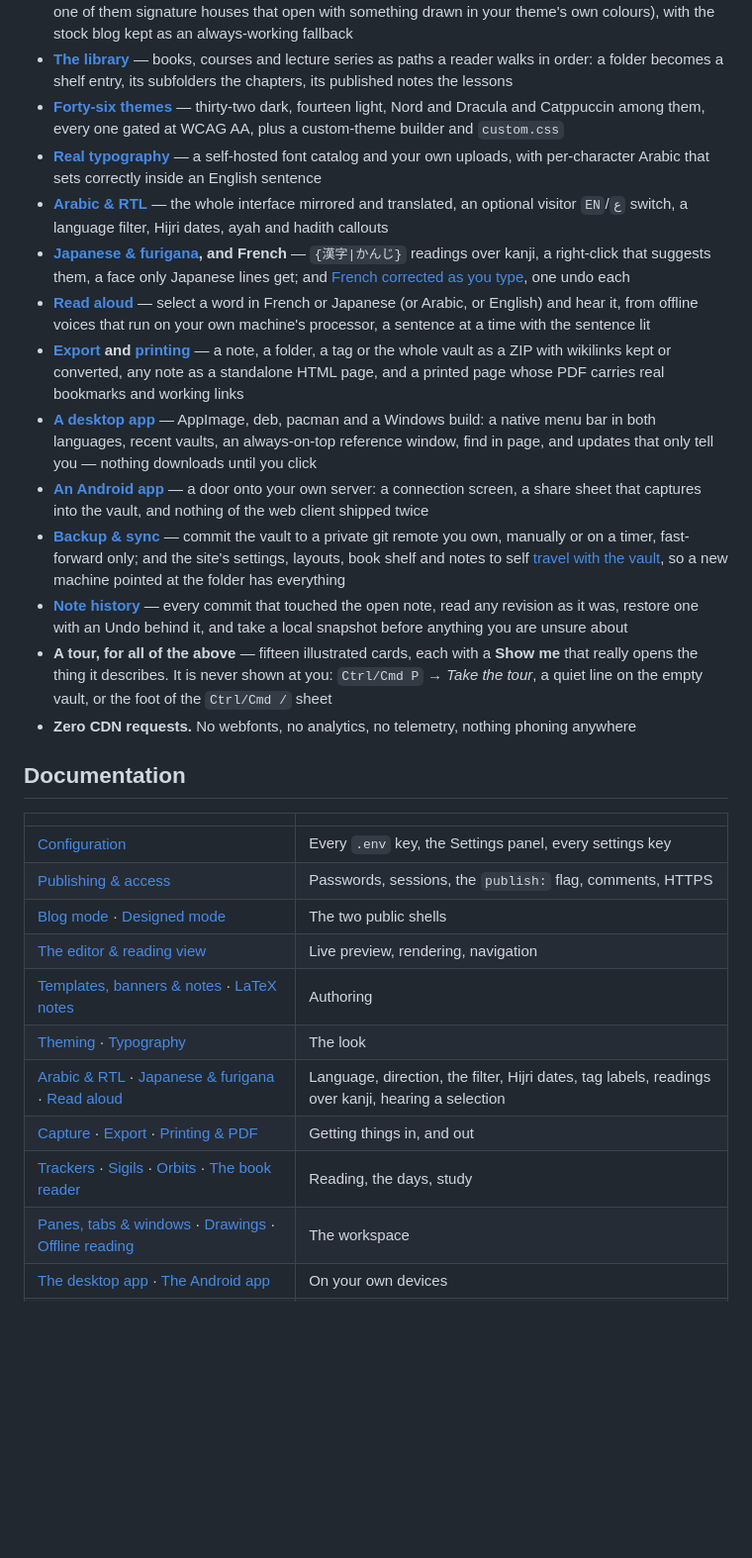
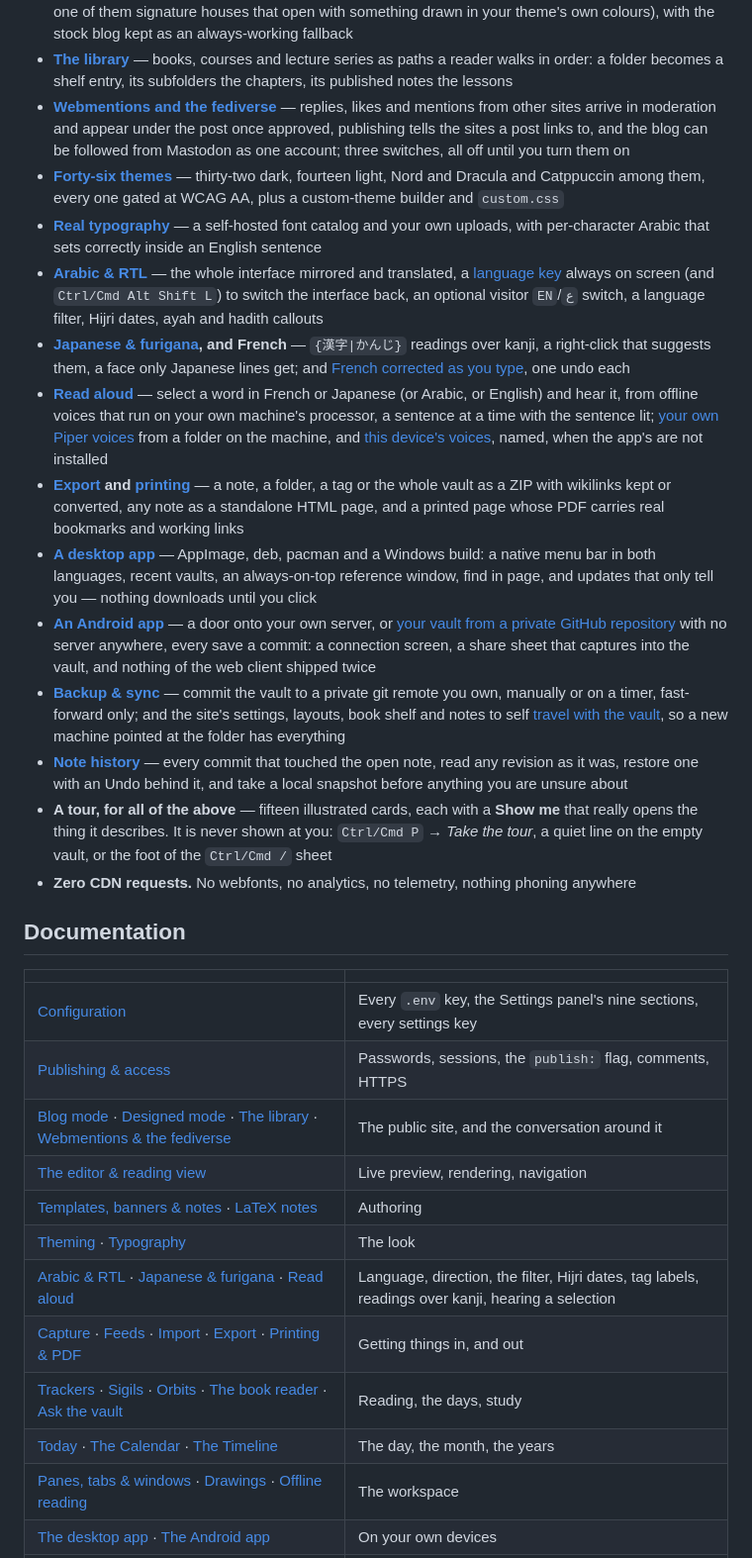
Before and after one commit to ZahakJ/astrolabe, a Markdown page: README.md, the part around one of its changes. Shown at 99% size. Rendered like a GitHub page; blank space fills up the shorter version.

```diff
--- a/README.md
+++ b/README.md
@@ -131,14 +134,15 @@ The site's own name and logo are settings too, and they travel with the vault. S
 - **[Blog mode](docs/blog-mode.md)** — masthead, topic nav, dashboard home, hover previews, RSS, sitemap/robots and server-injected SEO meta
 - **[Designed mode](docs/designer.md)** — compose your own homepage from sections, eighty-one shipped presets (twenty-one of them signature houses that open with something drawn in your theme's own colours), with the stock blog kept as an always-working fallback
 - **[The library](docs/library.md)** — books, courses and lecture series as paths a reader walks in order: a folder becomes a shelf entry, its subfolders the chapters, its published notes the lessons
+- **[Webmentions and the fediverse](docs/webmentions.md)** — replies, likes and mentions from other sites arrive in moderation and appear under the post once approved, publishing tells the sites a post links to, and the blog can be followed from Mastodon as one account; three switches, all off until you turn them on
 - **[Forty-six themes](docs/theming.md)** — thirty-two dark, fourteen light, Nord and Dracula and Catppuccin among them, every one gated at WCAG AA, plus a custom-theme builder and `custom.css`
 - **[Real typography](docs/typography.md)** — a self-hosted font catalog and your own uploads, with per-character Arabic that sets correctly inside an English sentence
-- **[Arabic & RTL](docs/arabic-and-rtl.md)** — the whole interface mirrored and translated, an optional visitor `EN`/`ع` switch, a language filter, Hijri dates, ayah and hadith callouts
+- **[Arabic & RTL](docs/arabic-and-rtl.md)** — the whole interface mirrored and translated, a [language key](docs/arabic-and-rtl.md#switching-the-interface-language) always on screen (and `Ctrl/Cmd Alt Shift L`) to switch the interface back, an optional visitor `EN`/`ع` switch, a language filter, Hijri dates, ayah and hadith callouts
 - **[Japanese & furigana](docs/japanese.md), and French** — `{漢字|かんじ}` readings over kanji, a right-click that suggests them, a face only Japanese lines get; and [French corrected as you type](docs/editor.md#french-corrected-as-you-type), one undo each
-- **[Read aloud](docs/read-aloud.md)** — select a word in French or Japanese (or Arabic, or English) and hear it, from offline voices that run on your own machine's processor, a sentence at a time with the sentence lit
+- **[Read aloud](docs/read-aloud.md)** — select a word in French or Japanese (or Arabic, or English) and hear it, from offline voices that run on your own machine's processor, a sentence at a time with the sentence lit; [your own Piper voices](docs/read-aloud.md#your-own-voices) from a folder on the machine, and [this device's voices](docs/read-aloud.md#this-devices-voices), named, when the app's are not installed
 - **[Export](docs/export.md) and [printing](docs/printing.md)** — a note, a folder, a tag or the whole vault as a ZIP with wikilinks kept or converted, any note as a standalone HTML page, and a printed page whose PDF carries real bookmarks and working links
 - **[A desktop app](docs/desktop.md)** — AppImage, deb, pacman and a Windows build: a native menu bar in both languages, recent vaults, an always-on-top reference window, find in page, and updates that only tell you — nothing downloads until you click
-- **[An Android app](docs/mobile.md)** — a door onto your own server: a connection screen, a share sheet that captures into the vault, and nothing of the web client shipped twice
+- **[An Android app](docs/mobile.md)** — a door onto your own server, or [your vault from a private GitHub repository](docs/mobile.md#a-vault-from-github) with no server anywhere, every save a commit: a connection screen, a share sheet that captures into the vault, and nothing of the web client shipped twice
 - **[Backup & sync](docs/backup-and-sync.md)** — commit the vault to a private git remote you own, manually or on a timer, fast-forward only; and the site's settings, layouts, book shelf and notes to self [travel with the vault](docs/backup-and-sync.md#settings-travel-with-the-vault), so a new machine pointed at the folder has everything
 - **[Note history](docs/backup-and-sync.md#note-history-reading-what-the-backup-kept)** — every commit that touched the open note, read any revision as it was, restore one with an Undo behind it, and take a local snapshot before anything you are unsure about
 - **A tour, for all of the above** — fifteen illustrated cards, each with a **Show me** that really opens the thing it describes. It is never shown at you: `Ctrl/Cmd P` → *Take the tour*, a quiet line on the empty vault, or the foot of the `Ctrl/Cmd /` sheet
@@ -148,15 +152,16 @@ The site's own name and logo are settings too, and they travel with the vault. S
 
 | | |
 | --- | --- |
-| [Configuration](docs/configuration.md) | Every `.env` key, the Settings panel, every settings key |
+| [Configuration](docs/configuration.md) | Every `.env` key, the Settings panel's nine sections, every settings key |
 | [Publishing & access](docs/publishing.md) | Passwords, sessions, the `publish:` flag, comments, HTTPS |
-| [Blog mode](docs/blog-mode.md) · [Designed mode](docs/designer.md) | The two public shells |
+| [Blog mode](docs/blog-mode.md) · [Designed mode](docs/designer.md) · [The library](docs/library.md) · [Webmentions & the fediverse](docs/webmentions.md) | The public site, and the conversation around it |
 | [The editor & reading view](docs/editor.md) | Live preview, rendering, navigation |
 | [Templates, banners & notes](docs/templates-and-notes.md) · [LaTeX notes](docs/latex.md) | Authoring |
 | [Theming](docs/theming.md) · [Typography](docs/typography.md) | The look |
 | [Arabic & RTL](docs/arabic-and-rtl.md) · [Japanese & furigana](docs/japanese.md) · [Read aloud](docs/read-aloud.md) | Language, direction, the filter, Hijri dates, tag labels, readings over kanji, hearing a selection |
-| [Capture](docs/capture.md) · [Export](docs/export.md) · [Printing & PDF](docs/printing.md) | Getting things in, and out |
-| [Trackers](docs/trackers.md) · [Sigils](docs/sigils.md) · [Orbits](docs/orbits.md) · [The book reader](docs/books.md) | Reading, the days, study |
+| [Capture](docs/capture.md) · [Feeds](docs/feeds.md) · [Import](docs/import.md) · [Export](docs/export.md) · [Printing & PDF](docs/printing.md) | Getting things in, and out |
+| [Trackers](docs/trackers.md) · [Sigils](docs/sigils.md) · [Orbits](docs/orbits.md) · [The book reader](docs/books.md) · [Ask the vault](docs/ask.md) | Reading, the days, study |
+| [Today](docs/today.md) · [The Calendar](docs/calendar.md) · [The Timeline](docs/timeline.md) | The day, the month, the years |
 | [Panes, tabs & windows](docs/workspace.md) · [Drawings](docs/drawing.md) · [Offline reading](docs/offline.md) | The workspace |
 | [The desktop app](docs/desktop.md) · [The Android app](docs/mobile.md) | On your own devices |
 | [Backup & sync](docs/backup-and-sync.md) · [Keymap](docs/keymap.md) · [Development](docs/development.md) | Operating and hacking on it |
```
Also changed, not shown: other parts of README.md (+8 -5 lines), docs/README.md (+10 -10 lines).
